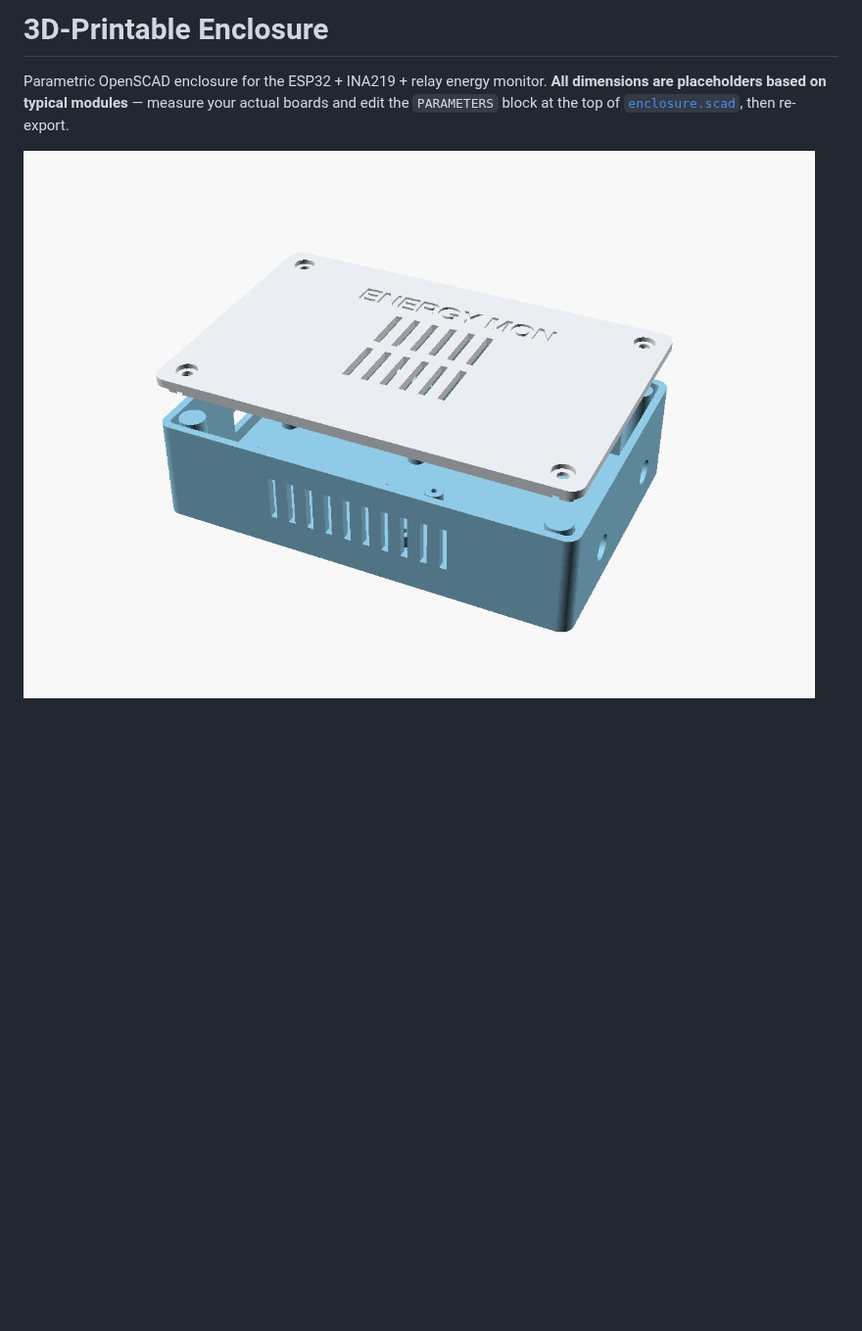
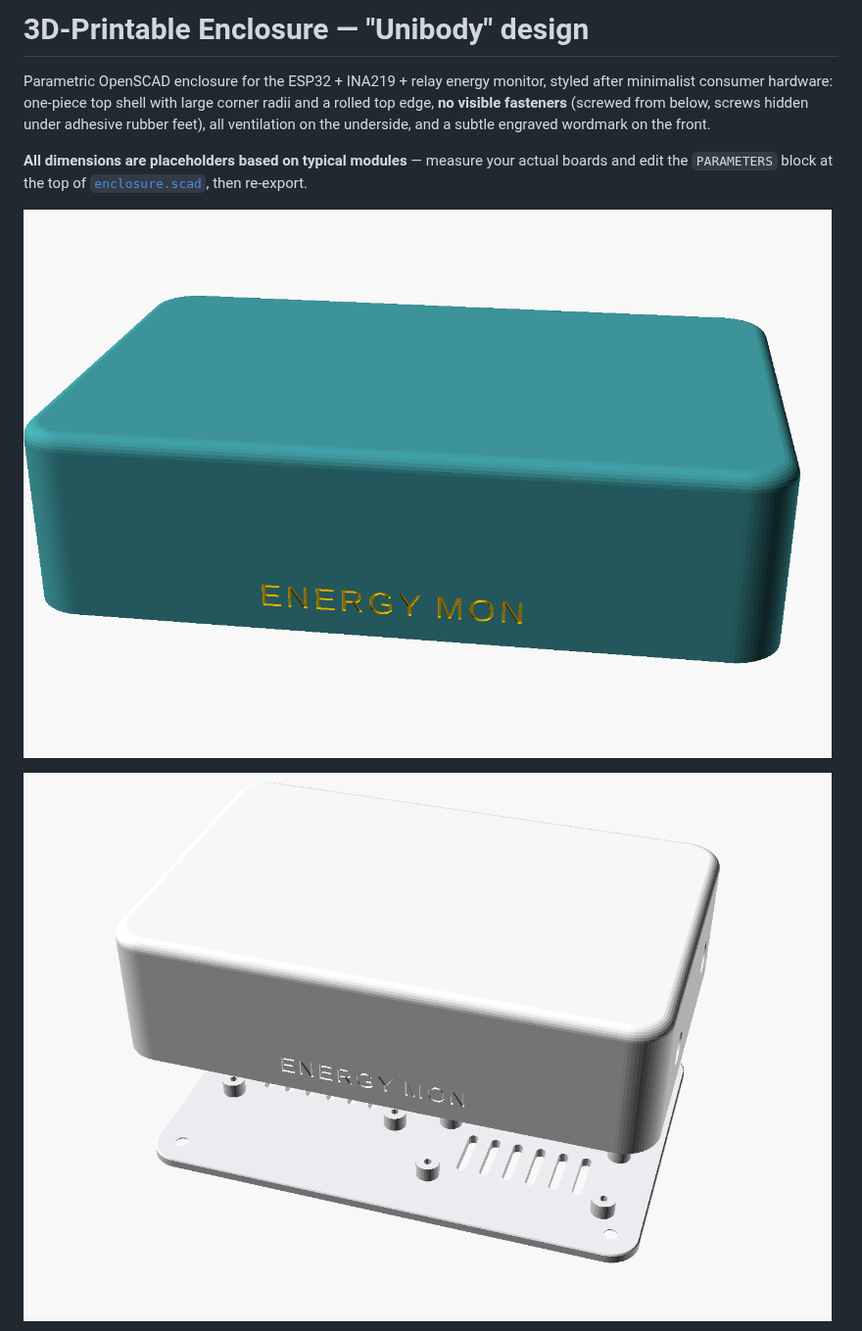
Before and after one commit to zhhh0591/Smart-Energy-Monitor, a Markdown page: docs/enclosure/README.md, the part around one of its changes. Shown at 98% size. Rendered like a GitHub page; pictures changed too: docs/enclosure/preview-assembly.png, docs/enclosure/preview-beauty.png (added); blank space fills up the shorter version.

```diff
--- a/docs/enclosure/README.md
+++ b/docs/enclosure/README.md
@@ -1,9 +1,16 @@
-# 3D-Printable Enclosure
+# 3D-Printable Enclosure — "Unibody" design
 
-Parametric OpenSCAD enclosure for the ESP32 + INA219 + relay energy monitor.
+Parametric OpenSCAD enclosure for the ESP32 + INA219 + relay energy monitor,
+styled after minimalist consumer hardware: one-piece top shell with large
+corner radii and a rolled top edge, **no visible fasteners** (screwed from
+below, screws hidden under adhesive rubber feet), all ventilation on the
+underside, and a subtle engraved wordmark on the front.
+
 **All dimensions are placeholders based on typical modules** — measure your
 actual boards and edit the `PARAMETERS` block at the top of
 [`enclosure.scad`](./enclosure.scad), then re-export.
+
+![Closed enclosure](./preview-beauty.png)
 
 ![Exploded view](./preview-assembly.png)
 
```
Also changed, not shown: other parts of docs/enclosure/README.md (+31 -21 lines), docs/enclosure/preview-inside.png (deleted), docs/enclosure/preview-layout.png, docs/enclosure/preview-print.png, docs/enclosure/preview-underside.png (added), 5 other files.
